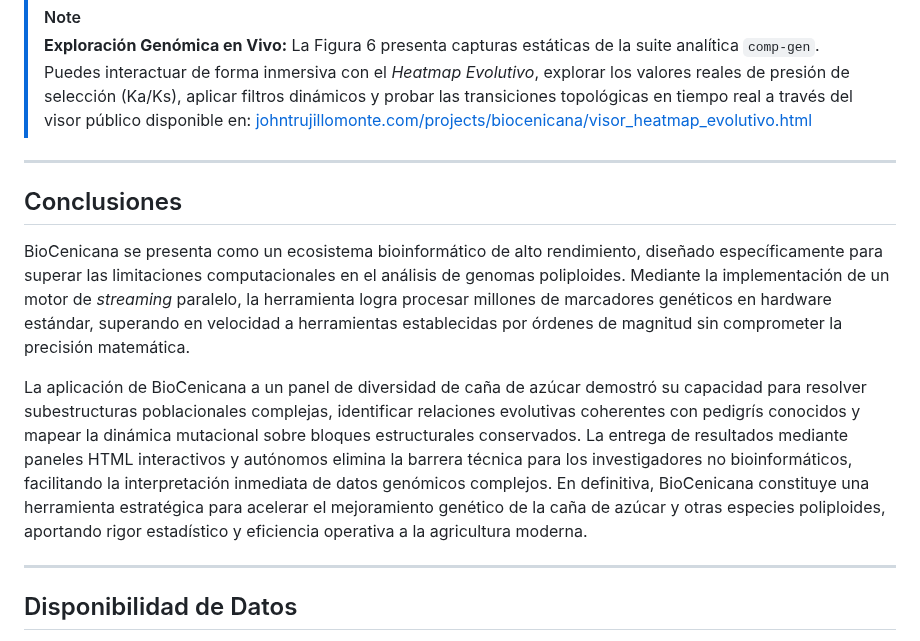
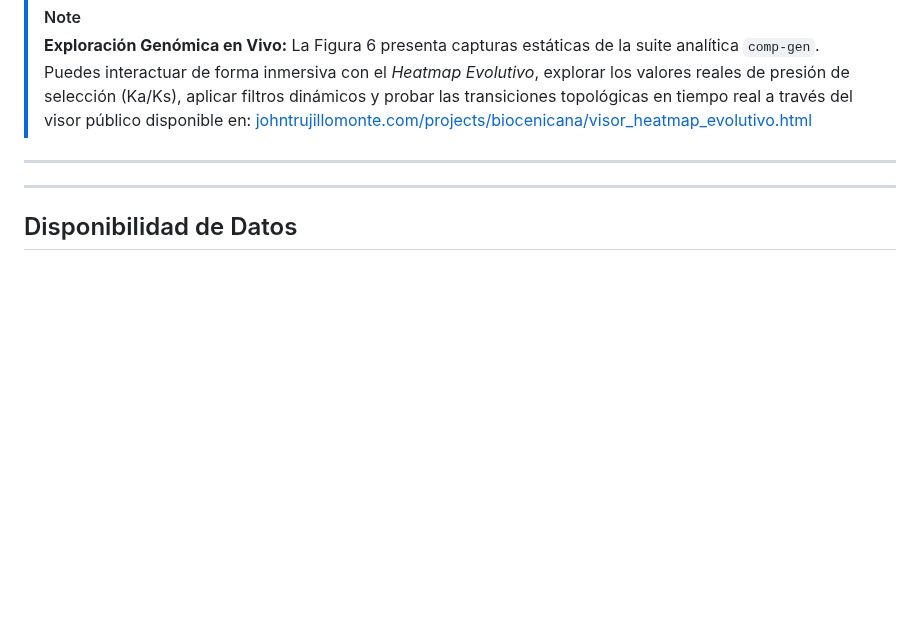
Before and after one commit to jhtrujillo/biocenicana, a Markdown page: docs/manuscript/biocenicana_paper_draft_es.md, the part around the change. Drawn GitHub-style; blank space fills up the shorter version.

Commit message:
Eliminar sección de Conclusiones

```diff
--- a/docs/manuscript/biocenicana_paper_draft_es.md
+++ b/docs/manuscript/biocenicana_paper_draft_es.md
@@ -445,12 +445,6 @@ Para complementar la genómica estructural con una métrica pura de presión sel
 
 ---
 
-## Conclusiones
-
-BioCenicana se presenta como un ecosistema bioinformático de alto rendimiento, diseñado específicamente para superar las limitaciones computacionales en el análisis de genomas poliploides. Mediante la implementación de un motor de *streaming* paralelo, la herramienta logra procesar millones de marcadores genéticos en hardware estándar, superando en velocidad a herramientas establecidas por órdenes de magnitud sin comprometer la precisión matemática.
-
-La aplicación de BioCenicana a un panel de diversidad de caña de azúcar demostró su capacidad para resolver subestructuras poblacionales complejas, identificar relaciones evolutivas coherentes con pedigrís conocidos y mapear la dinámica mutacional sobre bloques estructurales conservados. La entrega de resultados mediante paneles HTML interactivos y autónomos elimina la barrera técnica para los investigadores no bioinformáticos, facilitando la interpretación inmediata de datos genómicos complejos. En definitiva, BioCenicana constituye una herramienta estratégica para acelerar el mejoramiento genético de la caña de azúcar y otras especies poliploides, aportando rigor estadístico y eficiencia operativa a la agricultura moderna.
-
 ---
 
 ## Disponibilidad de Datos
```
